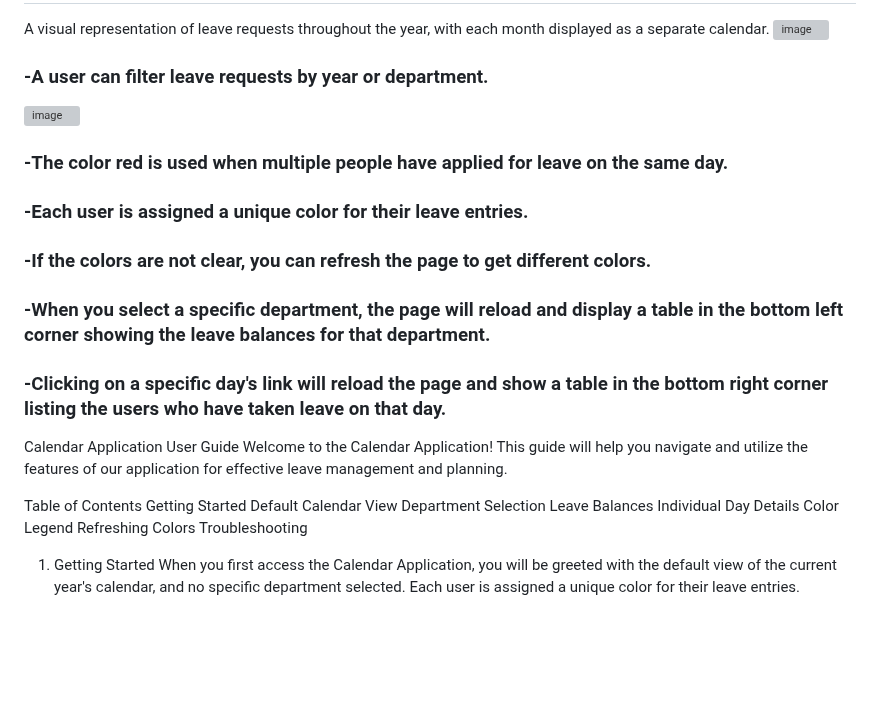
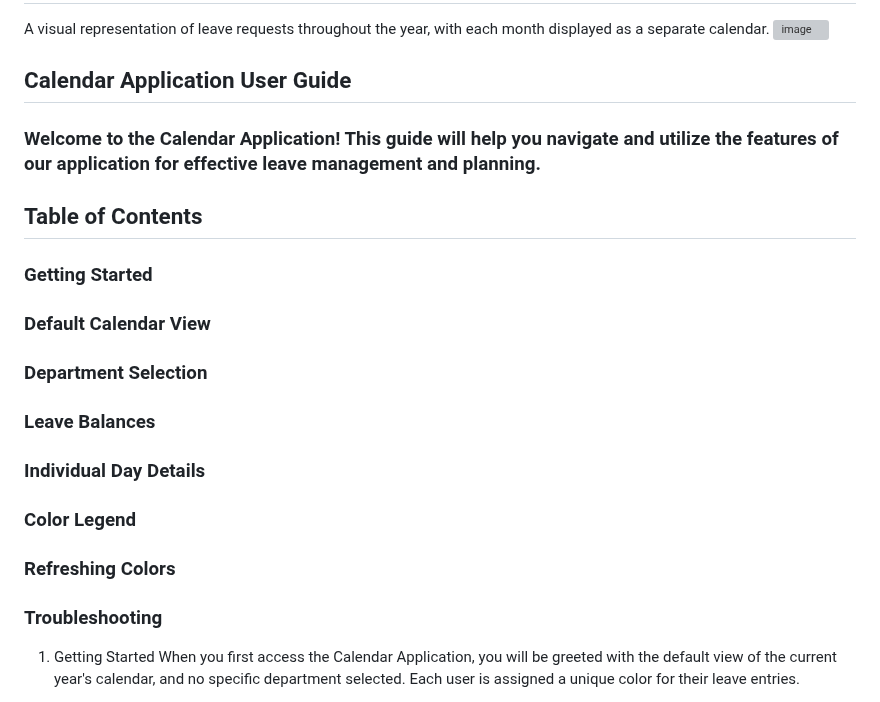
Before and after one commit to BrianKeybet/LeaveCalendar, a Markdown page: README.md, the part around one of its changes. GitHub-like rendering; blank space fills up the shorter version; grey boxes are pictures that could not be loaded.

Commit message:
Updated the user guide

```diff
--- a/README.md
+++ b/README.md
@@ -2,29 +2,18 @@
 A visual representation of leave requests throughout the year, with each month displayed as a separate calendar.
 ![image](https://github.com/BrianKeybet/LeaveCalendar/assets/86772792/74130e4b-3893-437c-a8c1-c6d3ea73f250)
 
-### -A user can filter leave requests by year or department.
-![image](https://github.com/BrianKeybet/LeaveCalendar/assets/86772792/ddcede4a-615d-4ebc-a536-27657f43c41c)
+## Calendar Application User Guide
+### Welcome to the Calendar Application! This guide will help you navigate and utilize the features of our application for effective leave management and planning.
 
-### -The color red is used when multiple people have applied for leave on the same day.
-### -Each user is assigned a unique color for their leave entries.
-### -If the colors are not clear, you can refresh the page to get different colors.
-### -When you select a specific department, the page will reload and display a table in the bottom left corner showing the leave balances for that department.
-### -Clicking on a specific day's link will reload the page and show a table in the bottom right corner listing the users who have taken leave on that day.
-
-
-
-Calendar Application User Guide
-Welcome to the Calendar Application! This guide will help you navigate and utilize the features of our application for effective leave management and planning.
-
-Table of Contents
-Getting Started
-Default Calendar View
-Department Selection
-Leave Balances
-Individual Day Details
-Color Legend
-Refreshing Colors
-Troubleshooting
+## Table of Contents
+### Getting Started
+### Default Calendar View
+### Department Selection
+### Leave Balances
+### Individual Day Details
+### Color Legend
+### Refreshing Colors
+### Troubleshooting
 1. Getting Started<a name="getting-started"></a>
 When you first access the Calendar Application, you will be greeted with the default view of the current year's calendar, and no specific department selected. Each user is assigned a unique color for their leave entries.
 
```
Also changed, not shown: other parts of README.md (+1 -0 lines).
